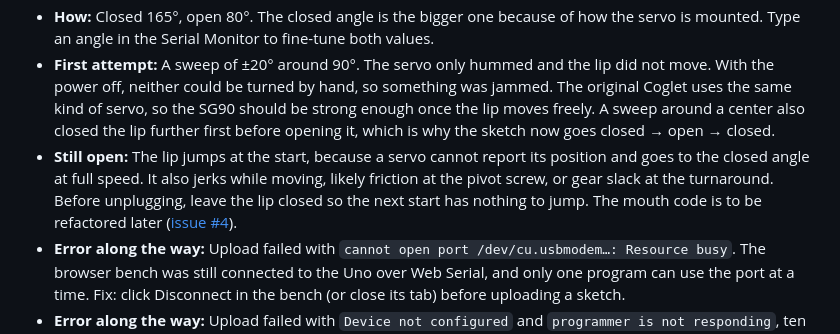
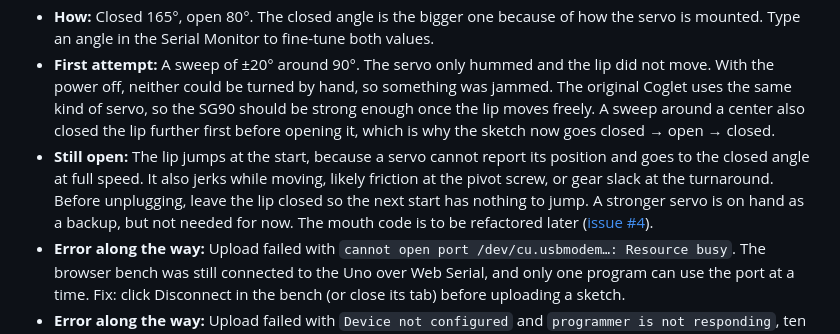
Before and after one commit to DannyDuckschDev/robotdog, a Markdown page: docs/build-log.md, the part around the change. GitHub-like rendering.

```diff
--- a/docs/build-log.md
+++ b/docs/build-log.md
@@ -45,7 +45,7 @@ What was done, in order, and why. One entry per step that worked. Details and ph
 - **Why:** The lip should rest closed and only open from there, so the sketch starts at the closed angle, opens slowly and closes again. It never moves past closed.
 - **How:** Closed 165°, open 80°. The closed angle is the bigger one because of how the servo is mounted. Type an angle in the Serial Monitor to fine-tune both values.
 - **First attempt:** A sweep of ±20° around 90°. The servo only hummed and the lip did not move. With the power off, neither could be turned by hand, so something was jammed. The original Coglet uses the same kind of servo, so the SG90 should be strong enough once the lip moves freely. A sweep around a center also closed the lip further first before opening it, which is why the sketch now goes closed → open → closed.
-- **Still open:** The lip jumps at the start, because a servo cannot report its position and goes to the closed angle at full speed. It also jerks while moving, likely friction at the pivot screw, or gear slack at the turnaround. Before unplugging, leave the lip closed so the next start has nothing to jump. The mouth code is to be refactored later ([issue #4](https://github.com/DannyDuckschDev/robotdog/issues/4)).
+- **Still open:** The lip jumps at the start, because a servo cannot report its position and goes to the closed angle at full speed. It also jerks while moving, likely friction at the pivot screw, or gear slack at the turnaround. Before unplugging, leave the lip closed so the next start has nothing to jump. A stronger servo is on hand as a backup, but not needed for now. The mouth code is to be refactored later ([issue #4](https://github.com/DannyDuckschDev/robotdog/issues/4)).
 - **Error along the way:** Upload failed with `cannot open port /dev/cu.usbmodem…: Resource busy`. The browser bench was still connected to the Uno over Web Serial, and only one program can use the port at a time. Fix: click Disconnect in the bench (or close its tab) before uploading a sketch.
 - **Error along the way:** Upload failed with `Device not configured` and `programmer is not responding`, ten attempts. The Mac had lost the Uno partway through because the USB cable was not fully plugged in. Fix: push the cable in until the ON LED lights and pick the `usbmodem` port again.
 
```
Also changed, not shown: README.md (+7 -1 lines).
